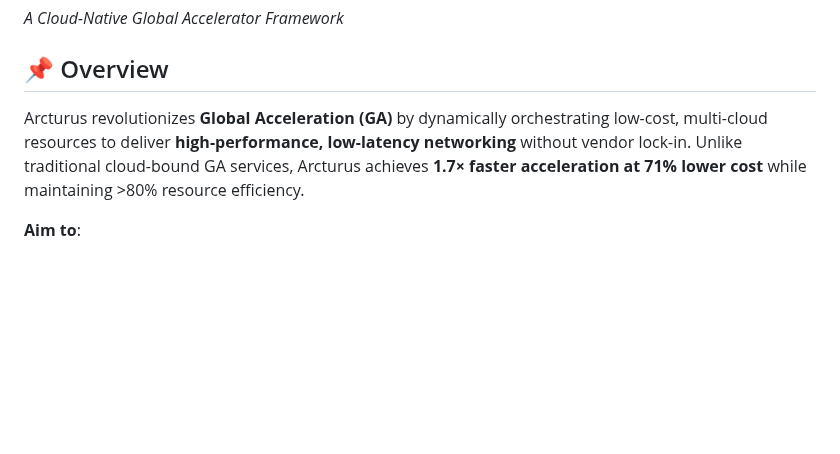
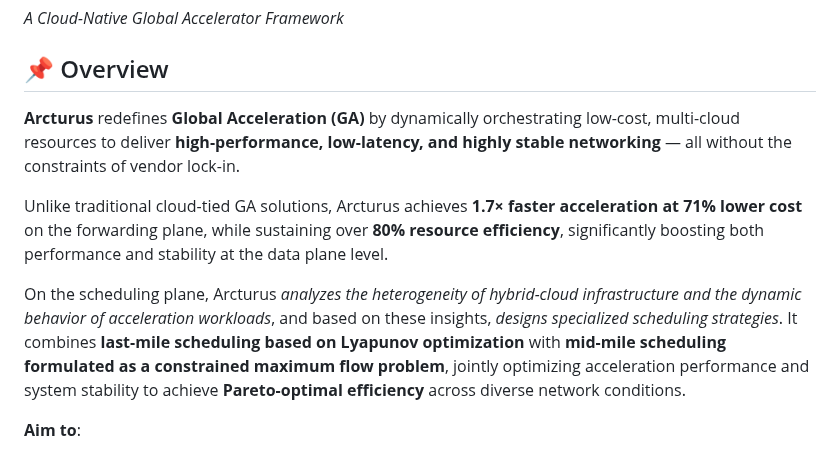
Before and after one commit to Bootes2022/Arcturus, a Markdown page: README.md, the part around the change. Rendered like a GitHub page; blank space fills up the shorter version.

```diff
--- a/README.md
+++ b/README.md
@@ -6,7 +6,14 @@
 
 
 ## 📌 Overview
-Arcturus revolutionizes **Global Acceleration (GA)** by dynamically orchestrating low-cost, multi-cloud resources to deliver **high-performance, low-latency networking** without vendor lock-in. Unlike traditional cloud-bound GA services, Arcturus achieves **1.7× faster acceleration at 71% lower cost** while maintaining >80% resource efficiency.
+**Arcturus** redefines **Global Acceleration (GA)** by dynamically orchestrating low-cost, multi-cloud resources to deliver **high-performance, low-latency, and highly stable networking** — all without the constraints of vendor lock-in.
+
+Unlike traditional cloud-tied GA solutions, Arcturus achieves **1.7× faster acceleration at 71% lower cost** on the forwarding plane, while sustaining over **80% resource efficiency**, significantly boosting both performance and stability at the data plane level.
+
+On the scheduling plane, Arcturus *analyzes the heterogeneity of hybrid-cloud infrastructure and the dynamic behavior of acceleration workloads*, and based on these insights, *designs specialized scheduling strategies*. It combines **last-mile scheduling based on Lyapunov optimization** with **mid-mile scheduling formulated as a constrained maximum flow problem**, jointly optimizing acceleration performance and system stability to achieve **Pareto-optimal efficiency** across diverse network conditions.
+
+
+
 
 **Aim to**:
 - Real-time interactive applications
```
